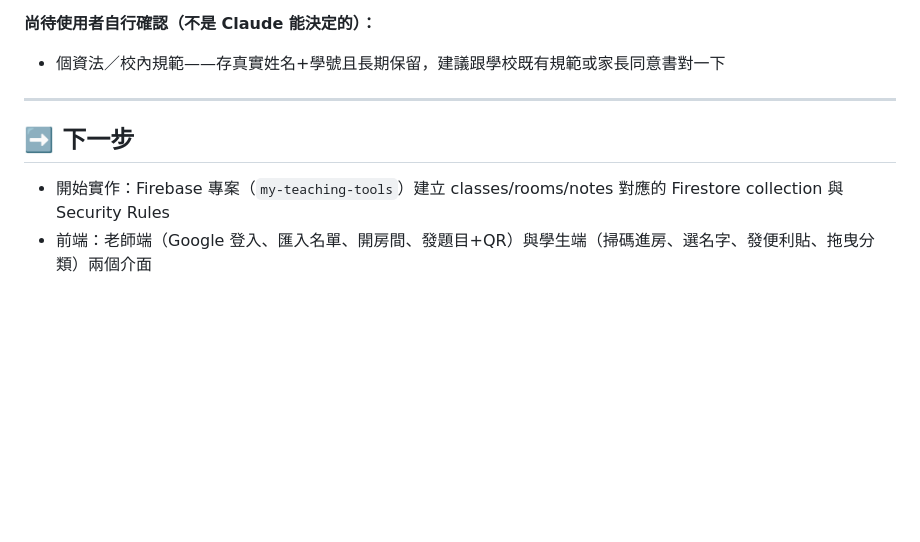
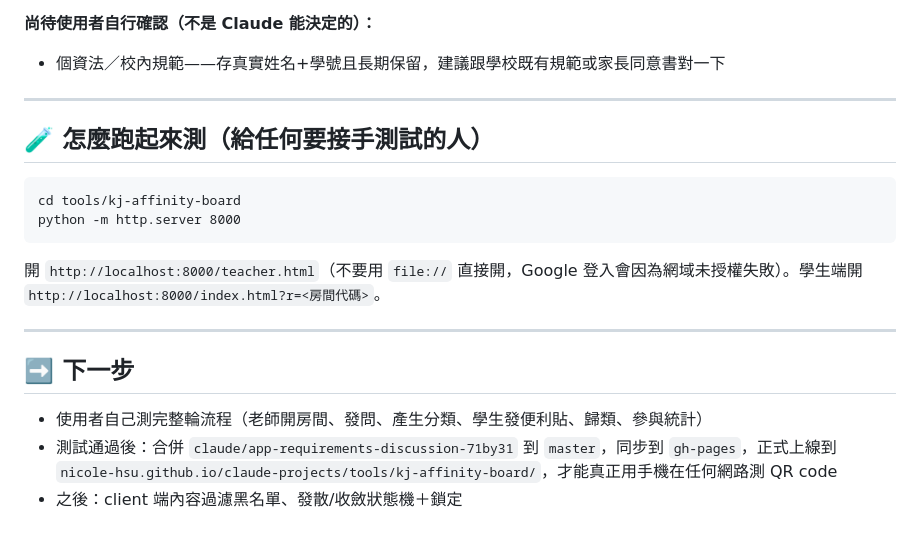
Before and after one commit to Nicole-Hsu/claude-projects, a Markdown page: PROGRESS.md, the part around one of its changes. Rendered like a GitHub page; blank space fills up the shorter version.

````diff
--- a/PROGRESS.md
+++ b/PROGRESS.md
@@ -78,6 +66,17 @@ rooms/{roomId}                  # 每次開課一間房，對應一個問題
 
 ---
 
+## 🧪 怎麼跑起來測（給任何要接手測試的人）
+
+```
+cd tools/kj-affinity-board
+python -m http.server 8000
+```
+開 `http://localhost:8000/teacher.html`（不要用 `file://` 直接開，Google 登入會因為網域未授權失敗）。學生端開 `http://localhost:8000/index.html?r=<房間代碼>`。
+
+---
+
 ## ➡️ 下一步
-- 開始實作：Firebase 專案（`my-teaching-tools`）建立 classes/rooms/notes 對應的 Firestore collection 與 Security Rules
-- 前端：老師端（Google 登入、匯入名單、開房間、發題目+QR）與學生端（掃碼進房、選名字、發便利貼、拖曳分類）兩個介面
+- 使用者自己測完整輪流程（老師開房間、發問、產生分類、學生發便利貼、歸類、參與統計）
+- 測試通過後：合併 `claude/app-requirements-discussion-71by31` 到 `master`，同步到 `gh-pages`，正式上線到 `nicole-hsu.github.io/claude-projects/tools/kj-affinity-board/`，才能真正用手機在任何網路測 QR code
+- 之後：client 端內容過濾黑名單、發散/收斂狀態機＋鎖定
````
Also changed, not shown: other parts of PROGRESS.md (+39 -51 lines).
